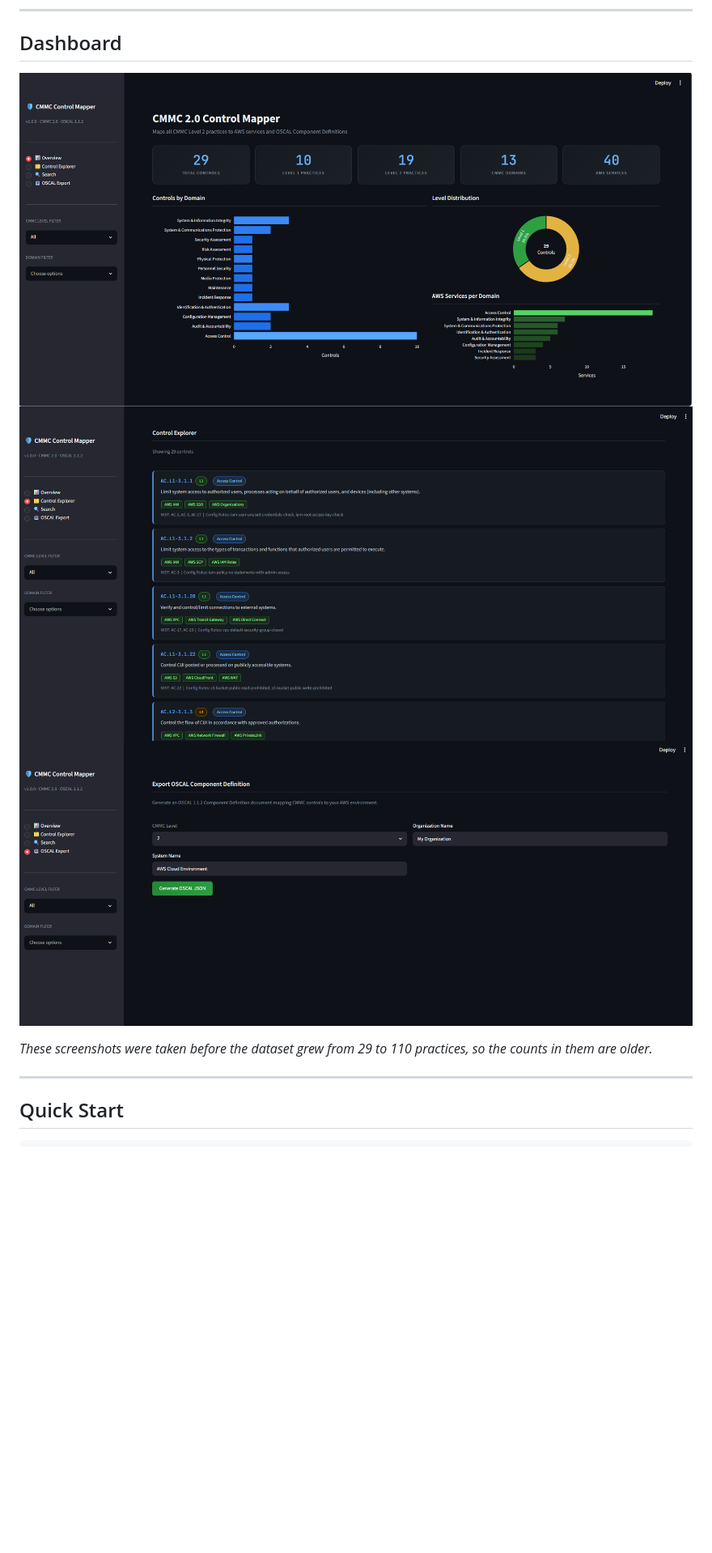
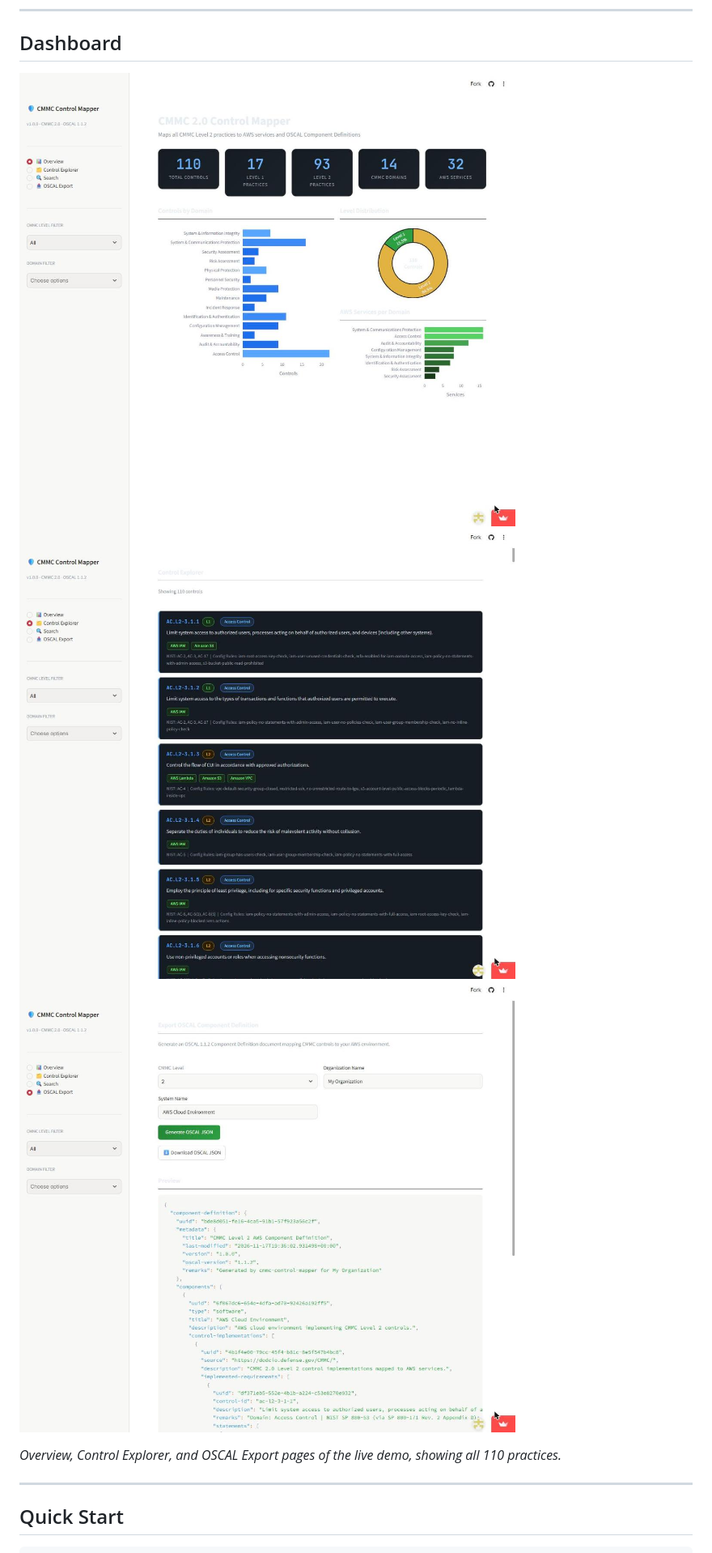
Before and after one commit to JulietRodriguez/cmmc-control-mapper, a Markdown page: README.md, the part around the change. Shown at 81% size. Rendered like a GitHub page; pictures changed too: docs/screenshots/explorer.png, docs/screenshots/oscal_export.png, docs/screenshots/overview.png; blank space fills up the shorter version.

Commit message:
Retake dashboard screenshots from the live demo (110 practices)
The old screenshots showed the 29-practice dataset. These are the
Overview, Control Explorer, and OSCAL Export pages of the live
Streamlit demo after the 110-practice update.

```diff
--- a/README.md
+++ b/README.md
@@ -73,7 +73,7 @@ Older CMMC 2.0 guides wrote the 17 Level 1 practices as `AC.L1-3.1.1`. Lookups a
 ![Control Explorer](docs/screenshots/explorer.png)
 ![OSCAL Export](docs/screenshots/oscal_export.png)
 
-*These screenshots were taken before the dataset grew from 29 to 110 practices, so the counts in them are older.*
+*Overview, Control Explorer, and OSCAL Export pages of the live demo, showing all 110 practices.*
 
 ---
 
```
